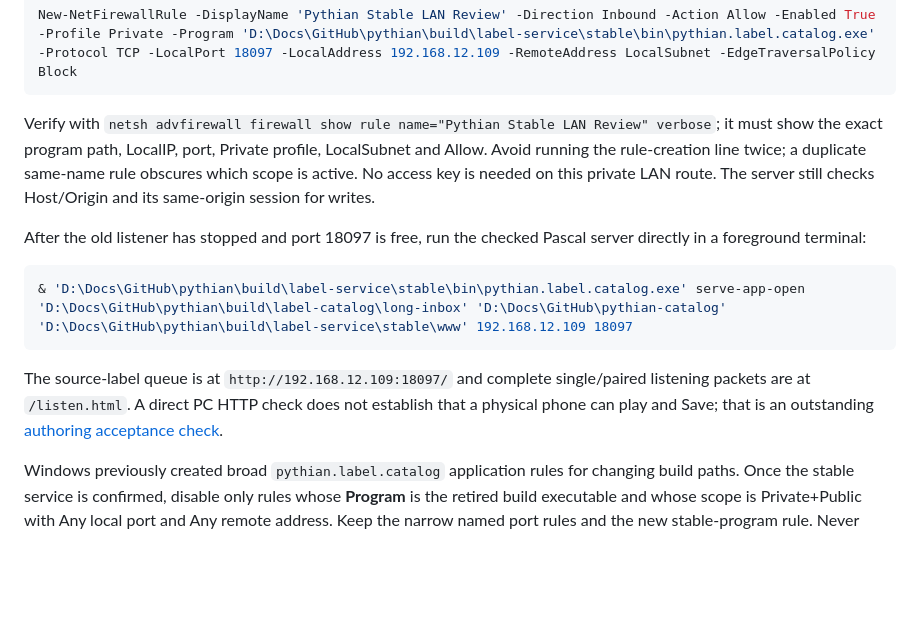
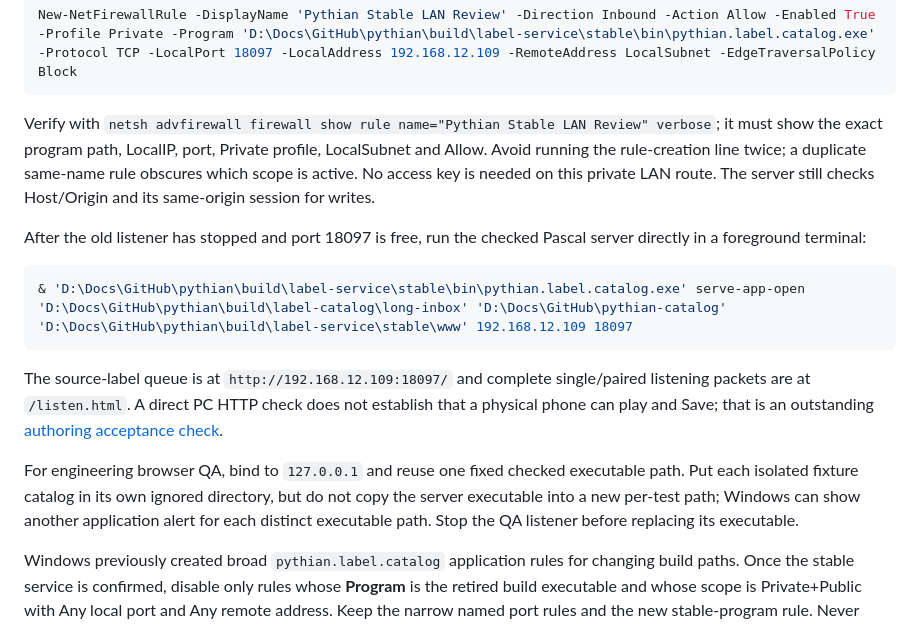
Before and after one commit to mr-highball/pythian, a Markdown page: docs/LAN-REVIEW-SERVICE.md, the part around the change. Drawn GitHub-style; blank space fills up the shorter version.

Commit message:
Keep QA server executable paths stable

````diff
--- a/docs/LAN-REVIEW-SERVICE.md
+++ b/docs/LAN-REVIEW-SERVICE.md
@@ -25,8 +25,8 @@ private address changes.
 New-NetFirewallRule -DisplayName 'Pythian Stable LAN Review' -Direction Inbound -Action Allow -Enabled True -Profile Private -Program 'D:\Docs\GitHub\pythian\build\label-service\stable\bin\pythian.label.catalog.exe' -Protocol TCP -LocalPort 18097 -LocalAddress 192.168.12.109 -RemoteAddress LocalSubnet -EdgeTraversalPolicy Block
 ```
 
-Verify with `netsh advfirewall firewall show rule name="Pythian Stable LAN Review"
-verbose`; it must show the exact program path, LocalIP, port, Private profile,
+Verify with `netsh advfirewall firewall show rule name="Pythian Stable LAN Review" verbose`;
+it must show the exact program path, LocalIP, port, Private profile,
 LocalSubnet and Allow. Avoid running the rule-creation line twice; a duplicate
 same-name rule obscures which scope is active. No access key is needed on this
 private LAN route. The server still checks Host/Origin and its same-origin
@@ -44,6 +44,12 @@ single/paired listening packets are at `/listen.html`. A direct PC HTTP check
 does not establish that a physical phone can play and Save; that is an
 outstanding [authoring acceptance check](TODO/NS-6_authoring_01.md).
 
+For engineering browser QA, bind to `127.0.0.1` and reuse one fixed checked
+executable path. Put each isolated fixture catalog in its own ignored directory,
+but do not copy the server executable into a new per-test path; Windows can
+show another application alert for each distinct executable path. Stop the QA
+listener before replacing its executable.
+
 Windows previously created broad `pythian.label.catalog` application rules
 for changing build paths. Once the stable service is confirmed, disable only
 rules whose **Program** is the retired build executable and whose scope is
````
